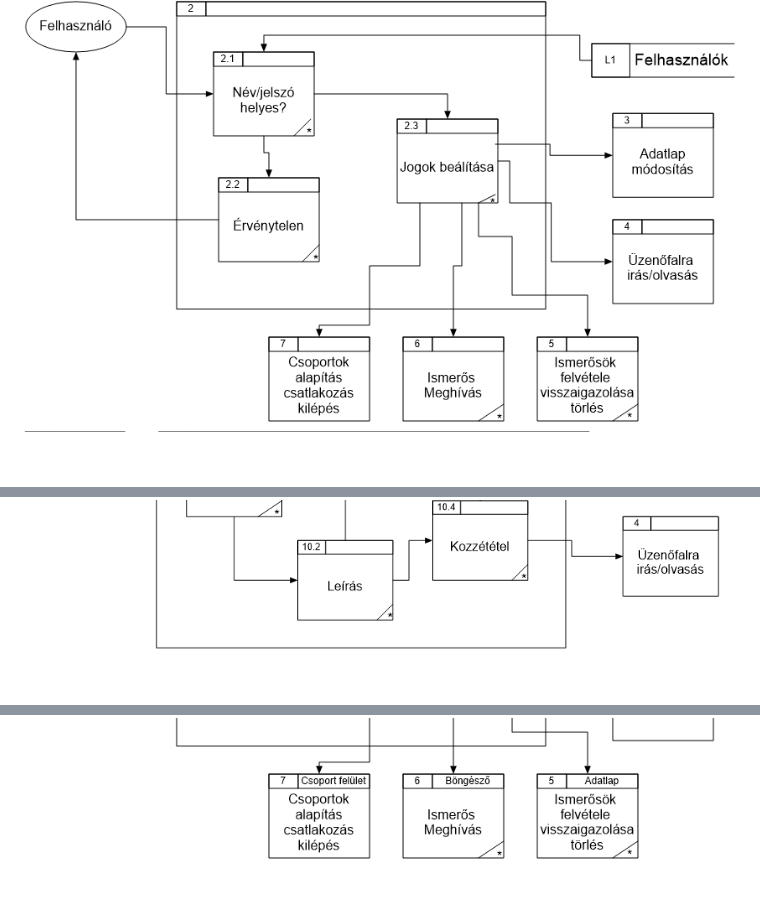
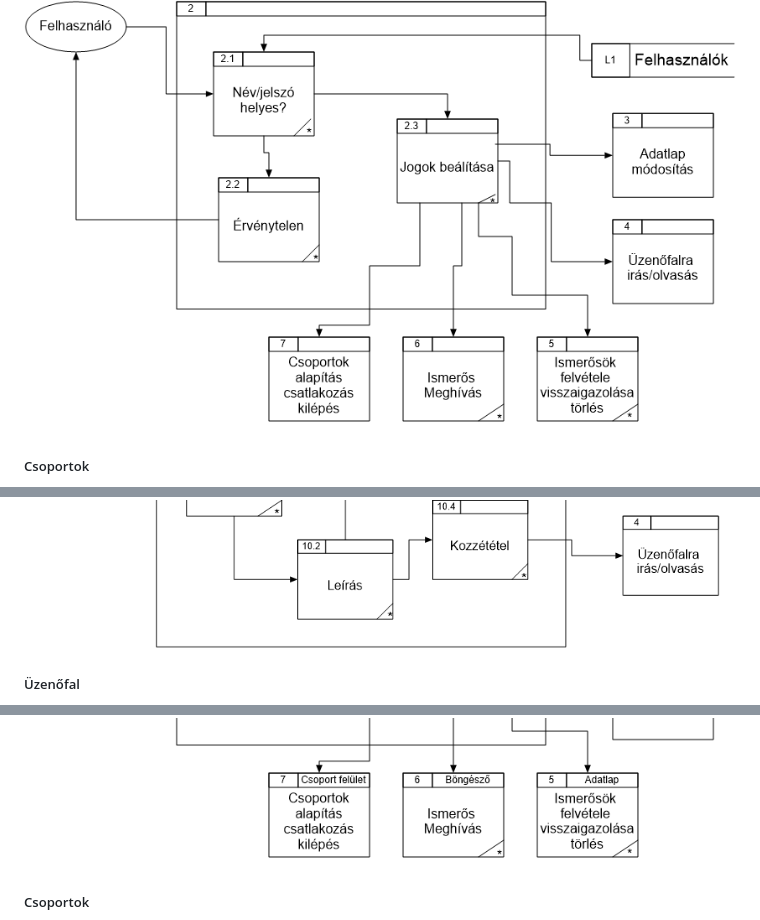
Before and after one commit to lubygyuri/kozossegi_oldal, a Markdown page: README.md, 3 parts joined by grey strips. Rendered like a GitHub page; blank space fills up the shorter version.

```diff
--- a/README.md
+++ b/README.md
@@ -78,2 +79,3 @@ Ennek a feladatnak az a célja, hogy bemutassa a dokumentációt és a hozzájuk
 ![Logikai_Bejelentkezes](Diagramok/Logikai_Bejelentkezes.png)
+##### Csoportok
 ![Logikai_Csoport](Diagramok/Logikai_Csoport.png)
@@ -80,3 +83,4 @@ Ennek a feladatnak az a célja, hogy bemutassa a dokumentációt és a hozzájuk
 ![Logikai_KepFeltoltes](Diagramok/Logikai_KepFeltoltes.png)
+##### Üzenőfal
 ![Logikai_Uzenofal](Diagramok/Logikai_Uzenofal.png)
 
@@ -85,2 +91,3 @@ Ennek a feladatnak az a célja, hogy bemutassa a dokumentációt és a hozzájuk
 ![Fizikai_Bejelentkezes](Diagramok/Fizikai_Bejelentkezes.png)
+##### Csoportok
 ![Fizikai_Csoport](Diagramok/Fizikai_Csoport.png)
```
Also changed, not shown: other parts of README.md (+7 -1 lines), Diagramok/Fizikai01.png, Diagramok/Logikai01.png.
